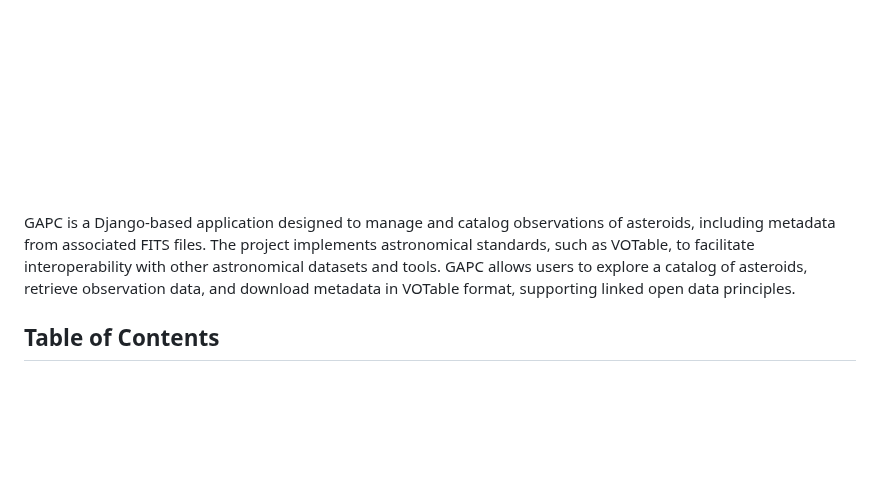
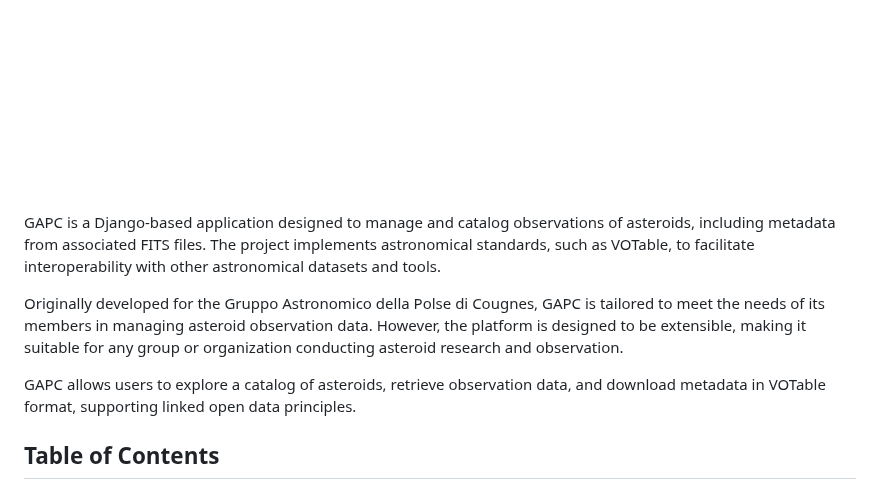
Before and after one commit to davidecapone/GAPC, a Markdown page: README.md, the part around the change. Rendered like a GitHub page; blank space fills up the shorter version.

```diff
--- a/README.md
+++ b/README.md
@@ -4,7 +4,11 @@
     <img src="assets/gapc.png" width="200" />
 </p>
 
-GAPC is a Django-based application designed to manage and catalog observations of asteroids, including metadata from associated FITS files. The project implements astronomical standards, such as VOTable, to facilitate interoperability with other astronomical datasets and tools. GAPC allows users to explore a catalog of asteroids, retrieve observation data, and download metadata in VOTable format, supporting linked open data principles.
+GAPC is a Django-based application designed to manage and catalog observations of asteroids, including metadata from associated FITS files. The project implements astronomical standards, such as VOTable, to facilitate interoperability with other astronomical datasets and tools.
+
+Originally developed for the Gruppo Astronomico della Polse di Cougnes, GAPC is tailored to meet the needs of its members in managing asteroid observation data. However, the platform is designed to be extensible, making it suitable for any group or organization conducting asteroid research and observation.
+
+GAPC allows users to explore a catalog of asteroids, retrieve observation data, and download metadata in VOTable format, supporting linked open data principles.
 
 ## Table of Contents
 - [GAPC - Asteroid Observation Catalog](#gapc---asteroid-observation-catalog)
```
